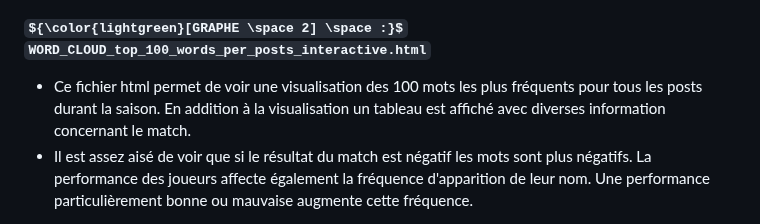
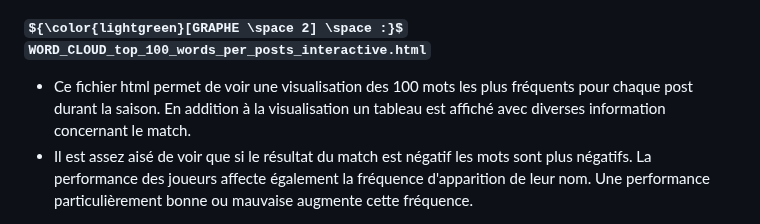
Before and after one commit to MPR329/D3_ISH, a Markdown page: README.md, the part around the change. GitHub-like rendering; some formulas as TeX source.

```diff
--- a/README.md
+++ b/README.md
@@ -47,7 +47,7 @@ Le projet comporte 3 visualisations :
 
 
 ##### ${\color{lightgreen}[GRAPHE \space 2] \space :}$ `WORD_CLOUD_top_100_words_per_posts_interactive.html`
-* Ce fichier html permet de voir une visualisation des 100 mots les plus fréquents pour tous les posts durant la saison. En addition à la visualisation un tableau est affiché avec diverses information concernant le match.
+* Ce fichier html permet de voir une visualisation des 100 mots les plus fréquents pour chaque post durant la saison. En addition à la visualisation un tableau est affiché avec diverses information concernant le match.
 * Il est assez aisé de voir que si le résultat du match est négatif les mots sont plus négatifs. La performance des joueurs affecte également la fréquence d'apparition de leur nom. Une performance particulièrement bonne ou mauvaise augmente cette fréquence.
 
 ![Untitled video - Made with Clipchamp (4)](https://github.com/MPR329/D3_ISH/assets/62051312/9c9b8d03-881b-4f2b-9ba7-fec0fff6a20b)
```
